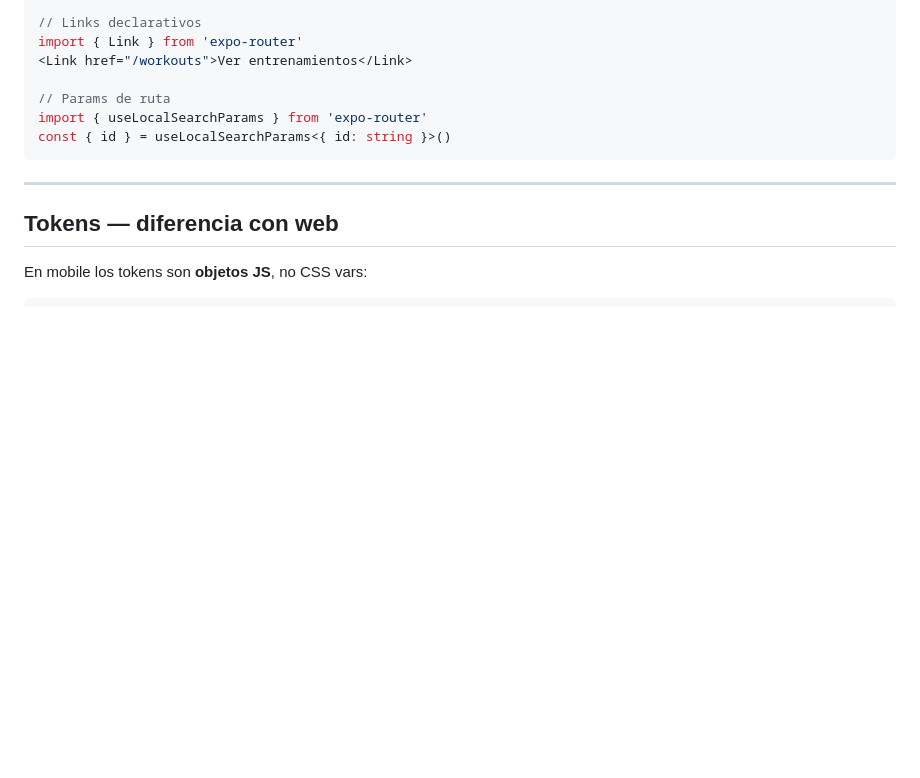
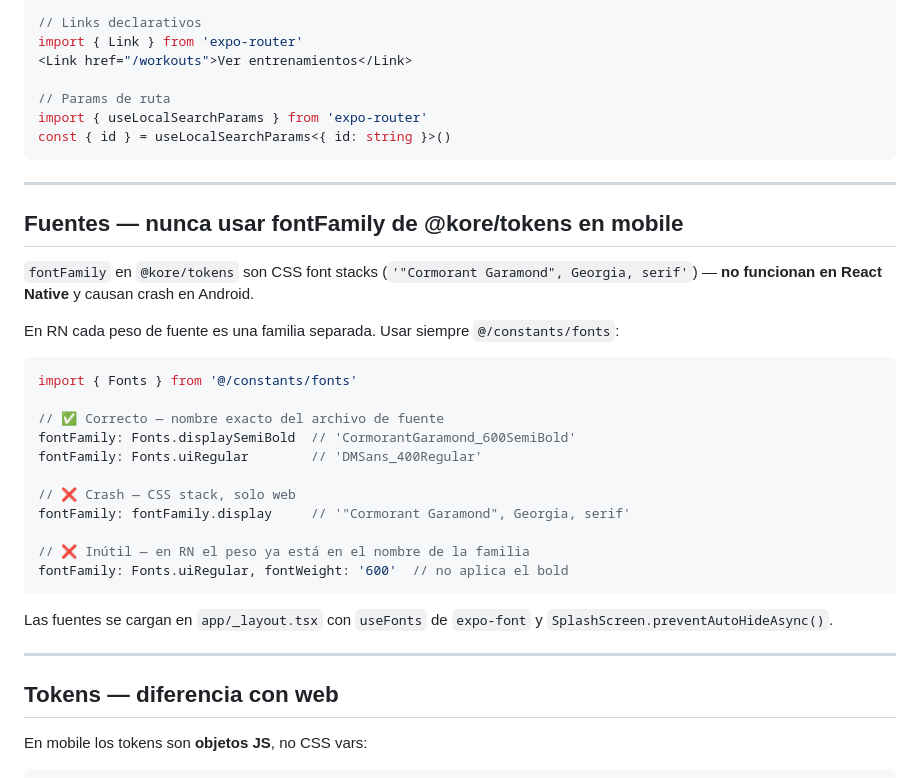
Before and after one commit to amat3/kore, a Markdown page: apps/mobile/AGENTS.md, the part around the change. Rendered like a GitHub page; blank space fills up the shorter version.

Commit message:
📝 docs(mobile): documentar el problema de fontFamily en AGENTS.md
CSS stacks de @kore/tokens crashean en RN — siempre usar constants/fonts.ts.

````diff
--- a/apps/mobile/AGENTS.md
+++ b/apps/mobile/AGENTS.md
@@ -135,6 +135,30 @@ const { id } = useLocalSearchParams<{ id: string }>()
 
 ---
 
+## Fuentes — nunca usar fontFamily de @kore/tokens en mobile
+
+`fontFamily` en `@kore/tokens` son CSS font stacks (`'"Cormorant Garamond", Georgia, serif'`) — **no funcionan en React Native** y causan crash en Android.
+
+En RN cada peso de fuente es una familia separada. Usar siempre `@/constants/fonts`:
+
+```typescript
+import { Fonts } from '@/constants/fonts'
+
+// ✅ Correcto — nombre exacto del archivo de fuente
+fontFamily: Fonts.displaySemiBold  // 'CormorantGaramond_600SemiBold'
+fontFamily: Fonts.uiRegular        // 'DMSans_400Regular'
+
+// ❌ Crash — CSS stack, solo web
+fontFamily: fontFamily.display     // '"Cormorant Garamond", Georgia, serif'
+
+// ❌ Inútil — en RN el peso ya está en el nombre de la familia
+fontFamily: Fonts.uiRegular, fontWeight: '600'  // no aplica el bold
+```
+
+Las fuentes se cargan en `app/_layout.tsx` con `useFonts` de `expo-font` y `SplashScreen.preventAutoHideAsync()`.
+
+---
+
 ## Tokens — diferencia con web
 
 En mobile los tokens son **objetos JS**, no CSS vars:
````
